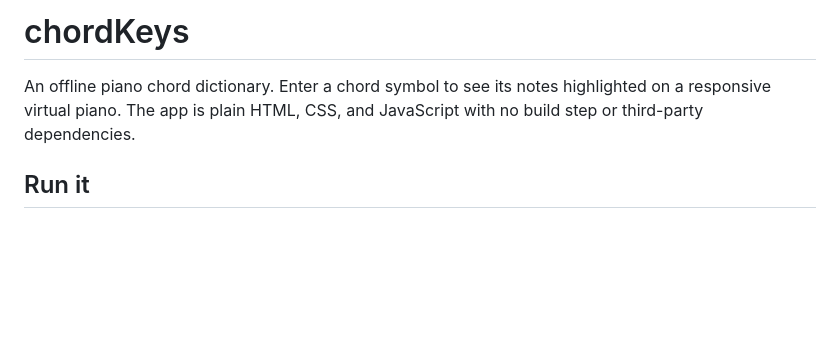
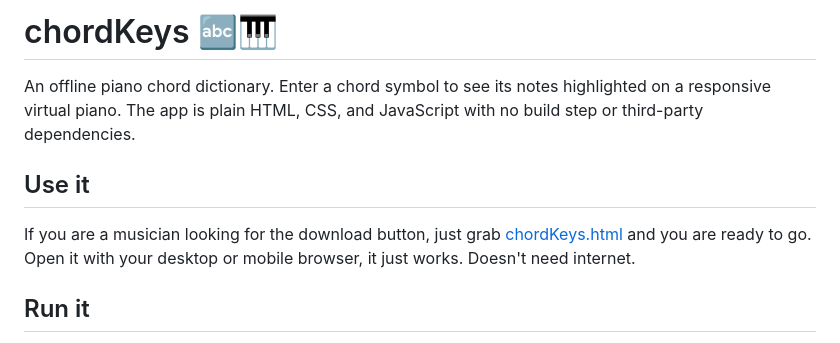
Before and after one commit to nmaljkovich/chordKeys, a Markdown page: README.md, the part around the change. Rendered like a GitHub page; blank space fills up the shorter version.

```diff
--- a/README.md
+++ b/README.md
@@ -1,6 +1,10 @@
-# chordKeys
+# chordKeys 🔤🎹
 
 An offline piano chord dictionary. Enter a chord symbol to see its notes highlighted on a responsive virtual piano. The app is plain HTML, CSS, and JavaScript with no build step or third-party dependencies.
+
+## Use it
+If you are a musician looking for the download button, just grab [chordKeys.html](chordKeys.html) and you are ready to go.
+Open it with your desktop or mobile browser, it just works. Doesn't need internet.
 
 ## Run it
 
```
